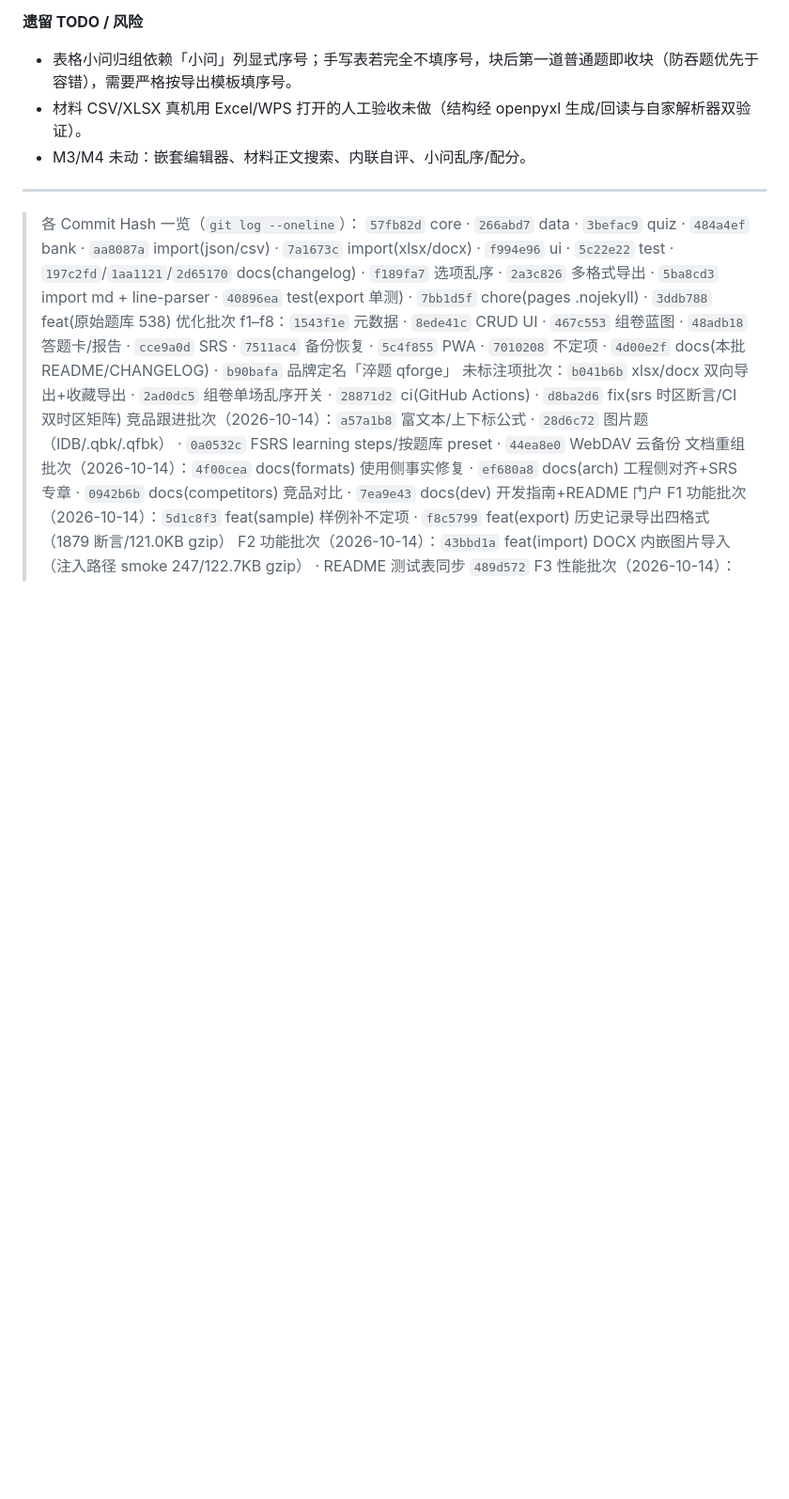
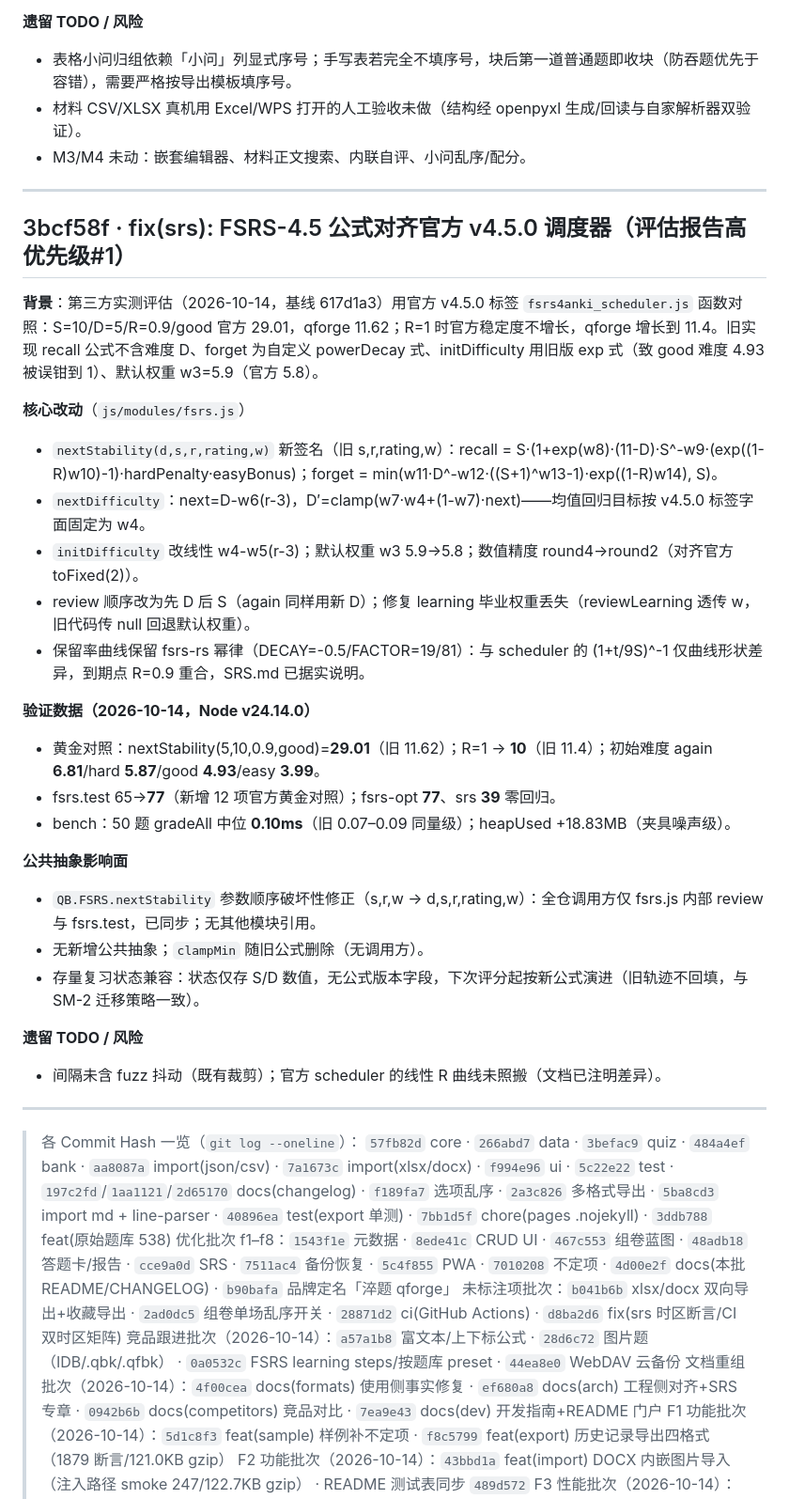
Before and after one commit to idcu/qforge, a Markdown page: CHANGELOG.internal.md, the part around the change. Shown at 94% size. Drawn GitHub-style; blank space fills up the shorter version.

Commit message:
docs(changelog): 回填 F1 3bcf58f FSRS-4.5 官方公式对齐（29.01 黄金对照/77 断言）

```diff
--- a/CHANGELOG.internal.md
+++ b/CHANGELOG.internal.md
@@ -1003,6 +1003,32 @@
 
 ---
 
+## 3bcf58f · fix(srs): FSRS-4.5 公式对齐官方 v4.5.0 调度器（评估报告高优先级#1）
+
+**背景**：第三方实测评估（2026-10-14，基线 617d1a3）用官方 v4.5.0 标签 `fsrs4anki_scheduler.js` 函数对照：S=10/D=5/R=0.9/good 官方 29.01，qforge 11.62；R=1 时官方稳定度不增长，qforge 增长到 11.4。旧实现 recall 公式不含难度 D、forget 为自定义 powerDecay 式、initDifficulty 用旧版 exp 式（致 good 难度 4.93 被误钳到 1）、默认权重 w3=5.9（官方 5.8）。
+
+**核心改动**（`js/modules/fsrs.js`）
+- `nextStability(d,s,r,rating,w)` 新签名（旧 s,r,rating,w）：recall = S·(1+exp(w8)·(11-D)·S^-w9·(exp((1-R)w10)-1)·hardPenalty·easyBonus)；forget = min(w11·D^-w12·((S+1)^w13-1)·exp((1-R)w14), S)。
+- `nextDifficulty`：next=D-w6(r-3)，D′=clamp(w7·w4+(1-w7)·next)——均值回归目标按 v4.5.0 标签字面固定为 w4。
+- `initDifficulty` 改线性 w4-w5(r-3)；默认权重 w3 5.9→5.8；数值精度 round4→round2（对齐官方 toFixed(2)）。
+- review 顺序改为先 D 后 S（again 同样用新 D）；修复 learning 毕业权重丢失（reviewLearning 透传 w，旧代码传 null 回退默认权重）。
+- 保留率曲线保留 fsrs-rs 幂律（DECAY=-0.5/FACTOR=19/81）：与 scheduler 的 (1+t/9S)^-1 仅曲线形状差异，到期点 R=0.9 重合，SRS.md 已据实说明。
+
+**验证数据（2026-10-14，Node v24.14.0）**
+- 黄金对照：nextStability(5,10,0.9,good)=**29.01**（旧 11.62）；R=1 → **10**（旧 11.4）；初始难度 again **6.81**/hard **5.87**/good **4.93**/easy **3.99**。
+- fsrs.test 65→**77**（新增 12 项官方黄金对照）；fsrs-opt **77**、srs **39** 零回归。
+- bench：50 题 gradeAll 中位 **0.10ms**（旧 0.07–0.09 同量级）；heapUsed +18.83MB（夹具噪声级）。
+
+**公共抽象影响面**
+- `QB.FSRS.nextStability` 参数顺序破坏性修正（s,r,w → d,s,r,rating,w）：全仓调用方仅 fsrs.js 内部 review 与 fsrs.test，已同步；无其他模块引用。
+- 无新增公共抽象；`clampMin` 随旧公式删除（无调用方）。
+- 存量复习状态兼容：状态仅存 S/D 数值，无公式版本字段，下次评分起按新公式演进（旧轨迹不回填，与 SM-2 迁移策略一致）。
+
+**遗留 TODO / 风险**
+- 间隔未含 fuzz 抖动（既有裁剪）；官方 scheduler 的线性 R 曲线未照搬（文档已注明差异）。
+
+---
+
 > 各 Commit Hash 一览（`git log --oneline`）：
 > `57fb82d` core · `266abd7` data · `3befac9` quiz · `484a4ef` bank ·
 > `aa8087a` import(json/csv) · `7a1673c` import(xlsx/docx) · `f994e96` ui · `5c22e22` test ·
```
